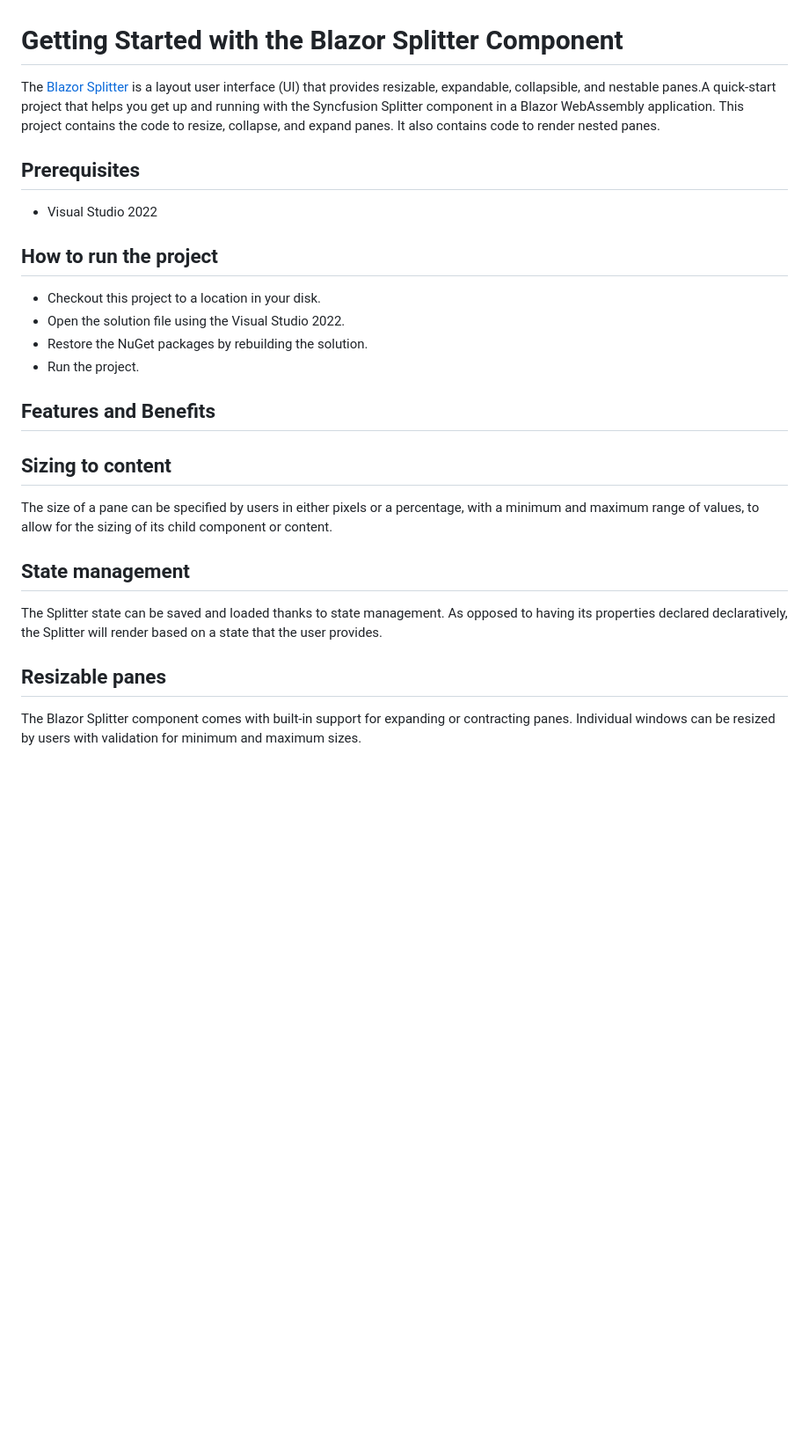
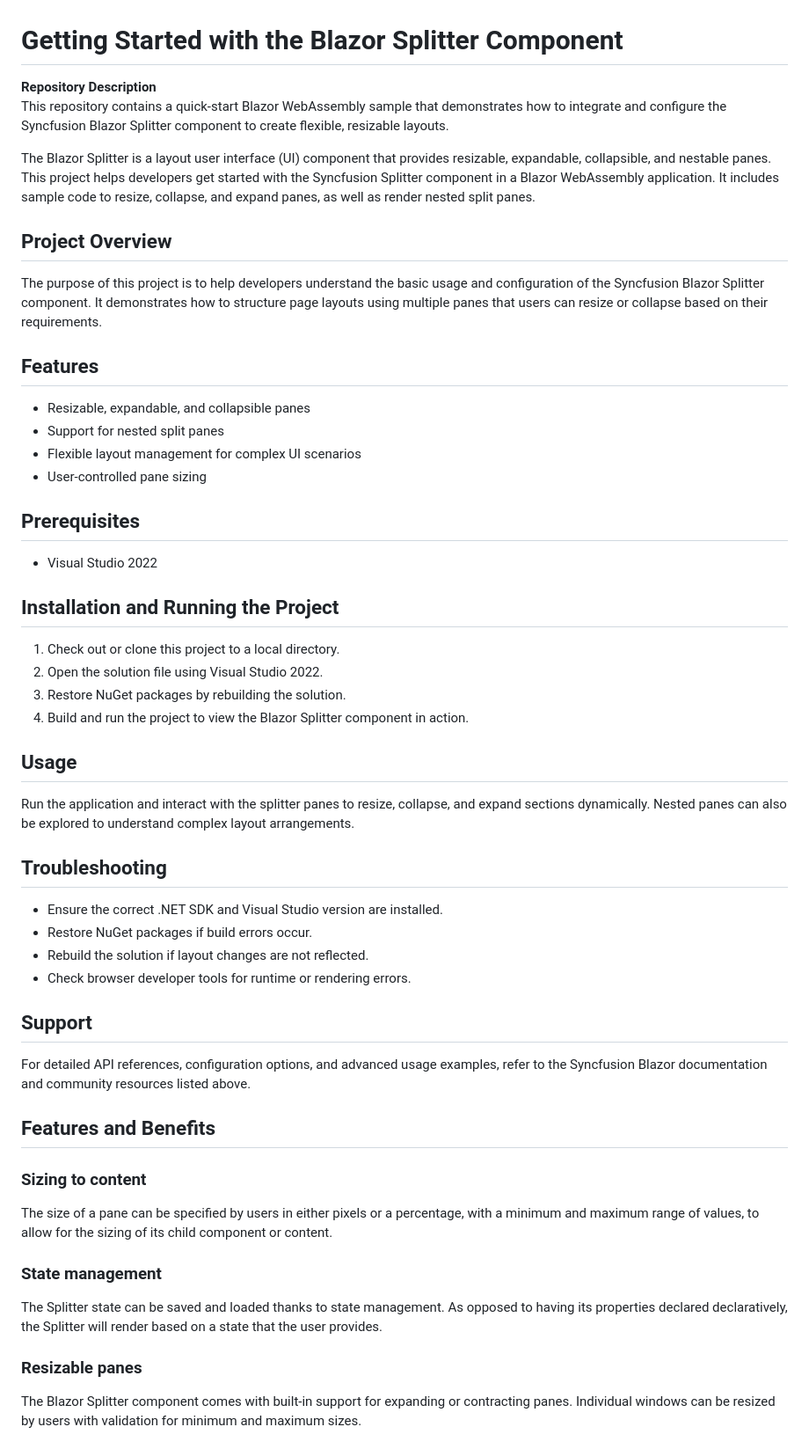
Before and after one commit to SyncfusionExamples/getting-started-with-blazor-splitter-component, a Markdown page: README.md, the part around the change. Shown at 88% size. GitHub-like rendering; blank space fills up the shorter version.

```diff
--- a/README.md
+++ b/README.md
@@ -1,27 +1,49 @@
 # Getting Started with the Blazor Splitter Component
 
-The [Blazor Splitter](https://www.syncfusion.com/blazor-components/blazor-splitter?utm_source=github&utm_medium=listing&utm_campaign=blazor-splitter-github-samples) is a layout user interface (UI) that provides resizable, expandable, collapsible, and nestable panes.A quick-start project that helps you get up and running with the Syncfusion Splitter component in a Blazor WebAssembly application. This project contains the code to resize, collapse, and expand panes. It also contains code to render nested panes.
+**Repository Description**
+This repository contains a quick‑start Blazor WebAssembly sample that demonstrates how to integrate and configure the Syncfusion Blazor Splitter component to create flexible, resizable layouts.
+
+The Blazor Splitter is a layout user interface (UI) component that provides resizable, expandable, collapsible, and nestable panes. This project helps developers get started with the Syncfusion Splitter component in a Blazor WebAssembly application. It includes sample code to resize, collapse, and expand panes, as well as render nested split panes.
+
+## Project Overview
+The purpose of this project is to help developers understand the basic usage and configuration of the Syncfusion Blazor Splitter component. It demonstrates how to structure page layouts using multiple panes that users can resize or collapse based on their requirements.
+
+## Features
+- Resizable, expandable, and collapsible panes
+- Support for nested split panes
+- Flexible layout management for complex UI scenarios
+- User‑controlled pane sizing
 
 ## Prerequisites
+- Visual Studio 2022
 
-* Visual Studio 2022
+## Installation and Running the Project
+1. Check out or clone this project to a local directory.
+2. Open the solution file using Visual Studio 2022.
+3. Restore NuGet packages by rebuilding the solution.
+4. Build and run the project to view the Blazor Splitter component in action.
 
-## How to run the project
+## Usage
+Run the application and interact with the splitter panes to resize, collapse, and expand sections dynamically. Nested panes can also be explored to understand complex layout arrangements.
 
-* Checkout this project to a location in your disk.
-* Open the solution file using the Visual Studio 2022.
-* Restore the NuGet packages by rebuilding the solution.
-* Run the project.
+## Troubleshooting
+- Ensure the correct .NET SDK and Visual Studio version are installed.
+- Restore NuGet packages if build errors occur.
+- Rebuild the solution if layout changes are not reflected.
+- Check browser developer tools for runtime or rendering errors.
+
+## Support
+For detailed API references, configuration options, and advanced usage examples, refer to the Syncfusion Blazor documentation and community resources listed above.
 
 ## Features and Benefits
 
-## Sizing to content
+### Sizing to content
 
 The size of a pane can be specified by users in either pixels or a percentage, with a minimum and maximum range of values, to allow for the sizing of its child component or content.
-## State management
+### State management
 
 The Splitter state can be saved and loaded thanks to state management. As opposed to having its properties declared declaratively, the Splitter will render based on a state that the user provides.
-## Resizable panes
+### Resizable panes
 
 The Blazor Splitter component comes with built-in support for expanding or contracting panes. Individual windows can be resized by users with validation for minimum and maximum sizes.
 
```
